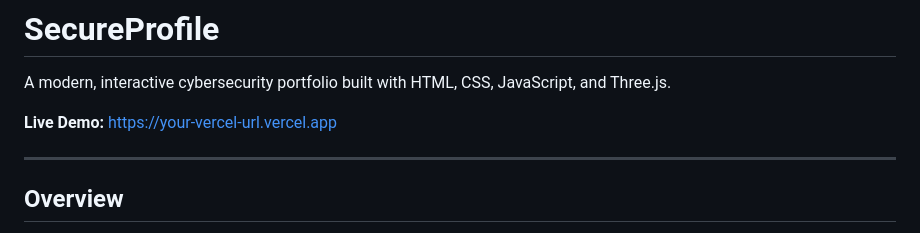
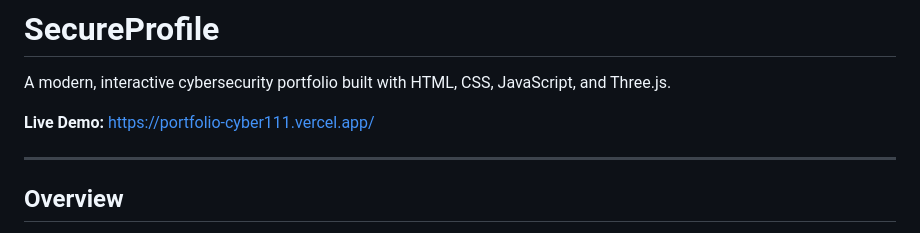
Before and after one commit to som-cyber/Portfolio-cyber111, a Markdown page: README.md, the part around the change. Rendered like a GitHub page.

```diff
--- a/README.md
+++ b/README.md
@@ -2,7 +2,7 @@
 
 A modern, interactive cybersecurity portfolio built with HTML, CSS, JavaScript, and Three.js.
 
-**Live Demo:** https://your-vercel-url.vercel.app
+**Live Demo:** https://portfolio-cyber111.vercel.app/
 
 ---
 
```
